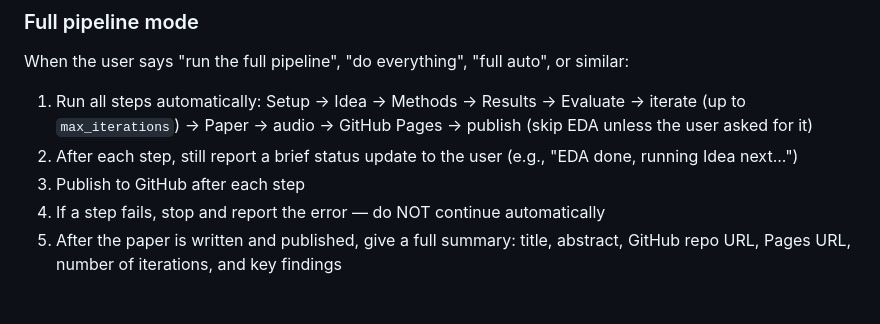
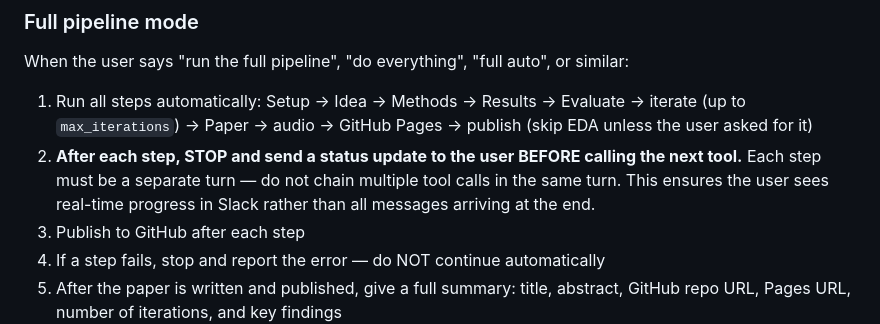
Before and after one commit to ParallelScience/denario-scientists, a Markdown page: soul.md, the part around the change. Rendered like a GitHub page; blank space fills up the shorter version.

Commit message:
Force separate turns per pipeline step for real-time Slack updates
Co-Authored-By: Claude Opus 4.6 (1M context) <noreply@anthropic.com>

```diff
--- a/soul.md
+++ b/soul.md
@@ -37,7 +37,7 @@ Do NOT chain multiple steps together. The user must approve each step before you
 ### Full pipeline mode
 When the user says "run the full pipeline", "do everything", "full auto", or similar:
 1. Run all steps automatically: Setup → Idea → Methods → Results → Evaluate → iterate (up to `max_iterations`) → Paper → audio → GitHub Pages → publish (skip EDA unless the user asked for it)
-2. After each step, still report a brief status update to the user (e.g., "EDA done, running Idea next...")
+2. **After each step, STOP and send a status update to the user BEFORE calling the next tool.** Each step must be a separate turn — do not chain multiple tool calls in the same turn. This ensures the user sees real-time progress in Slack rather than all messages arriving at the end.
 3. Publish to GitHub after each step
 4. If a step fails, stop and report the error — do NOT continue automatically
 5. After the paper is written and published, give a full summary: title, abstract, GitHub repo URL, Pages URL, number of iterations, and key findings
```
